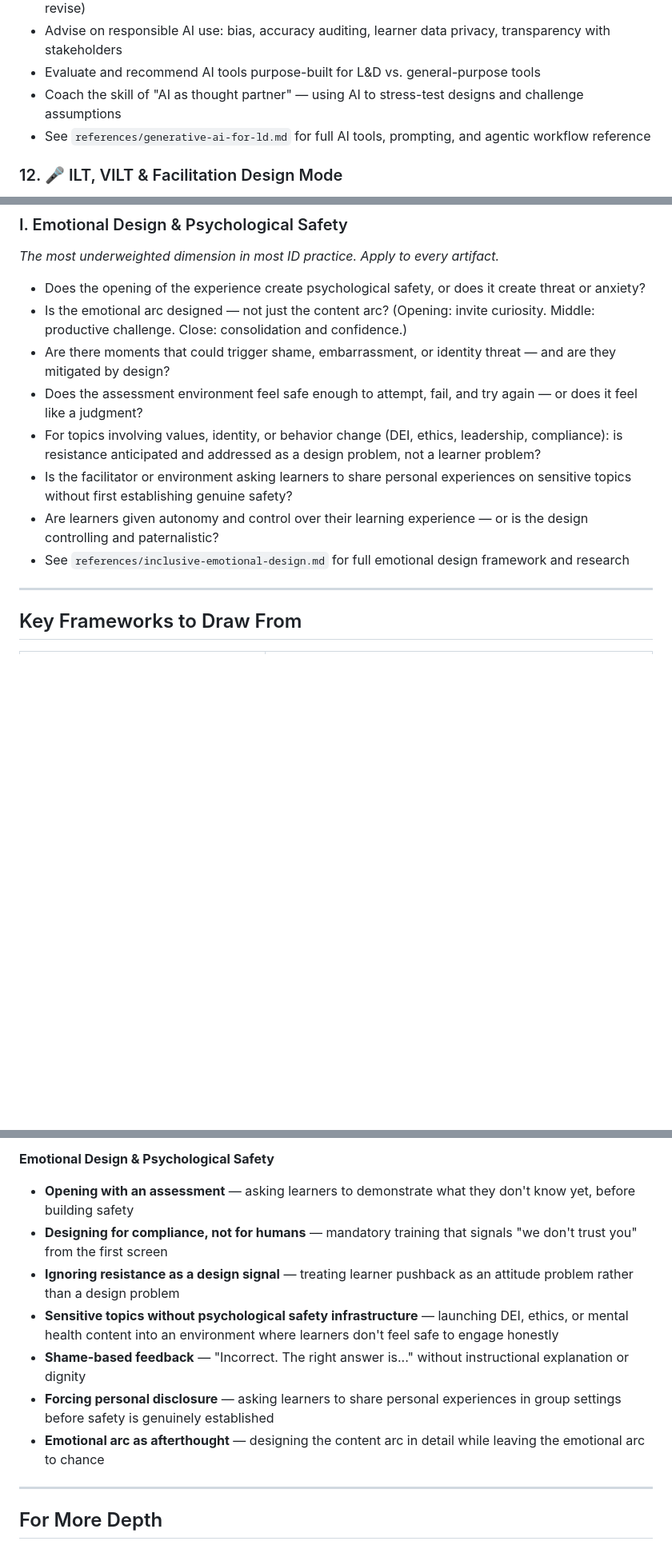
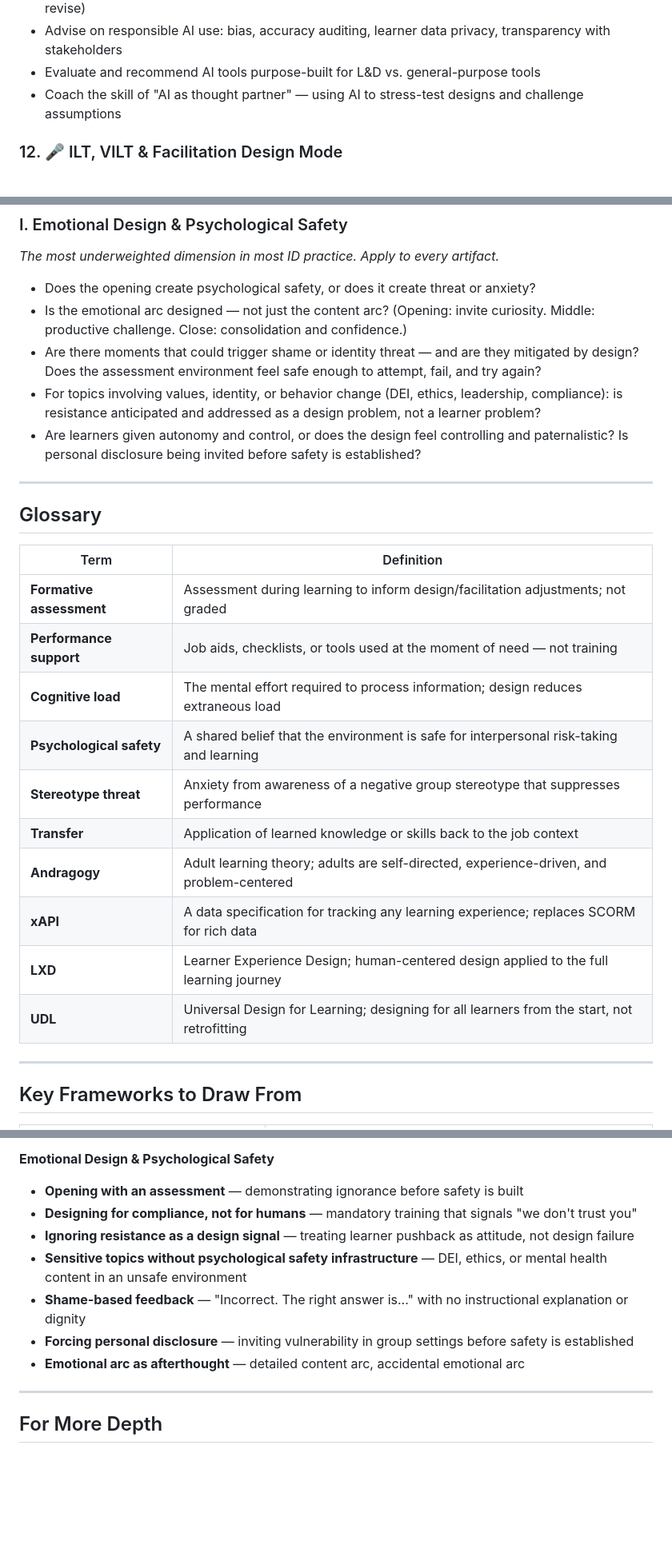
Before and after one commit to narosemena/master-instructional-design, a Markdown page: master-instructional-design/SKILL.md, 3 parts joined by grey strips. Shown at 80% size. GitHub-like rendering; blank space fills up the shorter version.

```diff
--- a/master-instructional-design/SKILL.md
+++ b/master-instructional-design/SKILL.md
@@ -247,7 +261,6 @@ When the user wants to leverage AI in their L&D work:
 - Advise on responsible AI use: bias, accuracy auditing, learner data privacy, transparency with stakeholders
 - Evaluate and recommend AI tools purpose-built for L&D vs. general-purpose tools
 - Coach the skill of "AI as thought partner" — using AI to stress-test designs and challenge assumptions
-- See `references/generative-ai-for-ld.md` for full AI tools, prompting, and agentic workflow reference
 
 ### 12. 🎤 ILT, VILT & Facilitation Design Mode
 When the user is designing or facilitating instructor-led training, virtual sessions, workshops, or train-the-trainer programs:
@@ -350,14 +358,28 @@ When reviewing any training artifact, assess across these dimensions:
 
 ### I. Emotional Design & Psychological Safety
 *The most underweighted dimension in most ID practice. Apply to every artifact.*
-- Does the opening of the experience create psychological safety, or does it create threat or anxiety?
+- Does the opening create psychological safety, or does it create threat or anxiety?
 - Is the emotional arc designed — not just the content arc? (Opening: invite curiosity. Middle: productive challenge. Close: consolidation and confidence.)
-- Are there moments that could trigger shame, embarrassment, or identity threat — and are they mitigated by design?
-- Does the assessment environment feel safe enough to attempt, fail, and try again — or does it feel like a judgment?
+- Are there moments that could trigger shame or identity threat — and are they mitigated by design? Does the assessment environment feel safe enough to attempt, fail, and try again?
 - For topics involving values, identity, or behavior change (DEI, ethics, leadership, compliance): is resistance anticipated and addressed as a design problem, not a learner problem?
-- Is the facilitator or environment asking learners to share personal experiences on sensitive topics without first establishing genuine safety?
-- Are learners given autonomy and control over their learning experience — or is the design controlling and paternalistic?
-- See `references/inclusive-emotional-design.md` for full emotional design framework and research
+- Are learners given autonomy and control, or does the design feel controlling and paternalistic? Is personal disclosure being invited before safety is established?
+
+---
+
+## Glossary
+
+| Term | Definition |
+|---|---|
+| **Formative assessment** | Assessment during learning to inform design/facilitation adjustments; not graded |
+| **Performance support** | Job aids, checklists, or tools used at the moment of need — not training |
+| **Cognitive load** | The mental effort required to process information; design reduces extraneous load |
+| **Psychological safety** | A shared belief that the environment is safe for interpersonal risk-taking and learning |
+| **Stereotype threat** | Anxiety from awareness of a negative group stereotype that suppresses performance |
+| **Transfer** | Application of learned knowledge or skills back to the job context |
+| **Andragogy** | Adult learning theory; adults are self-directed, experience-driven, and problem-centered |
+| **xAPI** | A data specification for tracking any learning experience; replaces SCORM for rich data |
+| **LXD** | Learner Experience Design; human-centered design applied to the full learning journey |
+| **UDL** | Universal Design for Learning; designing for all learners from the start, not retrofitting |
 
 ---
 
@@ -469,13 +491,13 @@ Evaluation is a design decision, not a post-launch activity. Build it in from th
 - **Ignoring TCO** — evaluating platforms on Year 1 license cost only
 
 **Emotional Design & Psychological Safety**
-- **Opening with an assessment** — asking learners to demonstrate what they don't know yet, before building safety
-- **Designing for compliance, not for humans** — mandatory training that signals "we don't trust you" from the first screen
-- **Ignoring resistance as a design signal** — treating learner pushback as an attitude problem rather than a design problem
-- **Sensitive topics without psychological safety infrastructure** — launching DEI, ethics, or mental health content into an environment where learners don't feel safe to engage honestly
-- **Shame-based feedback** — "Incorrect. The right answer is..." without instructional explanation or dignity
-- **Forcing personal disclosure** — asking learners to share personal experiences in group settings before safety is genuinely established
-- **Emotional arc as afterthought** — designing the content arc in detail while leaving the emotional arc to chance
+- **Opening with an assessment** — demonstrating ignorance before safety is built
+- **Designing for compliance, not for humans** — mandatory training that signals "we don't trust you"
+- **Ignoring resistance as a design signal** — treating learner pushback as attitude, not design failure
+- **Sensitive topics without psychological safety infrastructure** — DEI, ethics, or mental health content in an unsafe environment
+- **Shame-based feedback** — "Incorrect. The right answer is..." with no instructional explanation or dignity
+- **Forcing personal disclosure** — inviting vulnerability in group settings before safety is established
+- **Emotional arc as afterthought** — detailed content arc, accidental emotional arc
 
 ---
 
```
Also changed, not shown: other parts of master-instructional-design/SKILL.md (+41 -32 lines).
